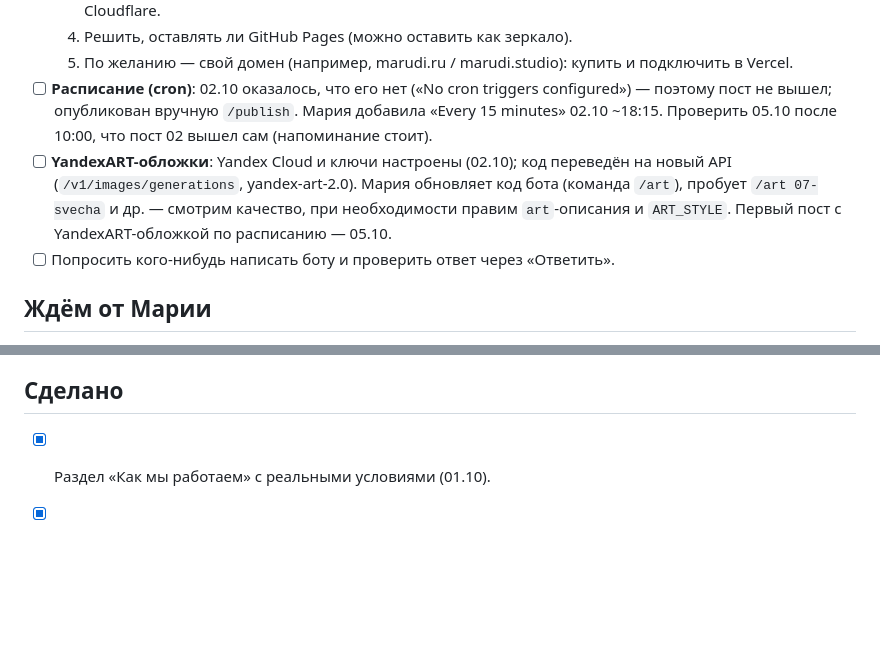
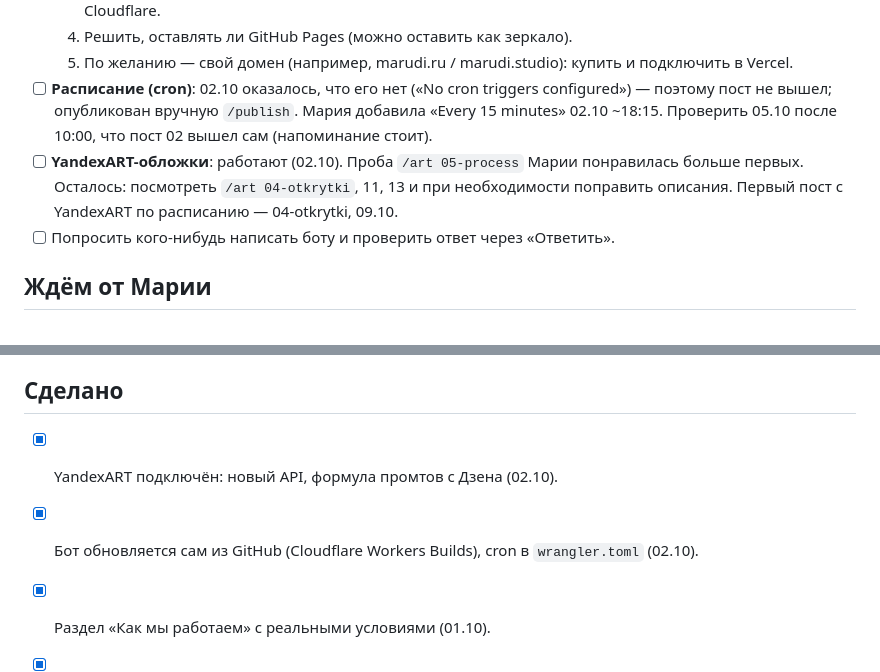
Before and after one commit to uydilevich-ctrl/moi-web-sait, a Markdown page: PLAN.md, 2 parts joined by grey strips. Rendered like a GitHub page; blank space fills up the shorter version.

Commit message:
План: YandexART и автодеплой готовы (#36)
Claude-Session: https://claude.ai/code/session_01H11W7LBLUBKKWjyjBXn1v7

Co-authored-by: Claude <noreply@anthropic.com>

```diff
--- a/PLAN.md
+++ b/PLAN.md
@@ -14,10 +14,9 @@ Claude обновляет этот файл: добавляет задачи, о
 - [ ] **Расписание (cron)**: 02.10 оказалось, что его нет («No cron triggers configured») —
   поэтому пост не вышел; опубликован вручную `/publish`. Мария добавила «Every 15 minutes»
   02.10 ~18:15. Проверить 05.10 после 10:00, что пост 02 вышел сам (напоминание стоит).
-- [ ] **YandexART-обложки**: Yandex Cloud и ключи настроены (02.10); код переведён на новый API
-  (`/v1/images/generations`, yandex-art-2.0). Мария обновляет код бота (команда `/art`),
-  пробует `/art 07-svecha` и др. — смотрим качество, при необходимости правим `art`-описания
-  и `ART_STYLE`. Первый пост с YandexART-обложкой по расписанию — 05.10.
+- [ ] **YandexART-обложки**: работают (02.10). Проба `/art 05-process` Марии понравилась больше
+  первых. Осталось: посмотреть `/art 04-otkrytki`, 11, 13 и при необходимости поправить описания.
+  Первый пост с YandexART по расписанию — 04-otkrytki, 09.10.
 - [ ] Попросить кого-нибудь написать боту и проверить ответ через «Ответить».
 
 ## Ждём от Марии
@@ -31,6 +30,8 @@ Claude обновляет этот файл: добавляет задачи, о
 - [ ] Ноябрь: акцент на новогодних открытках (личные и корпоративные).
 
 ## Сделано
+- [x] YandexART подключён: новый API, формула промтов с Дзена (02.10).
+- [x] Бот обновляется сам из GitHub (Cloudflare Workers Builds), cron в `wrangler.toml` (02.10).
 - [x] Раздел «Как мы работаем» с реальными условиями (01.10).
 - [x] Сайт, логотип, видео главного экрана, портфолио, фото «Обо мне».
 - [x] Канал @marudi_studio, бот @marudi_studio_bot на Cloudflare (без рекламы).
```
